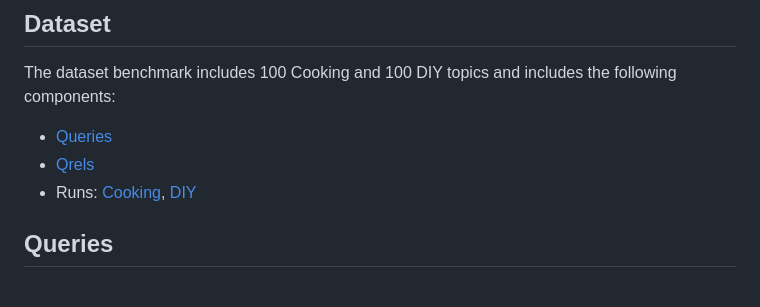
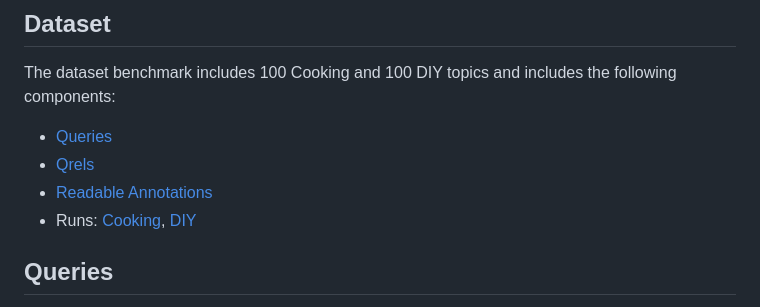
Before and after one commit to PhilipZubel/task-search-quality, a Markdown page: README.md, the part around the change. GitHub-like rendering.

```diff
--- a/README.md
+++ b/README.md
@@ -7,6 +7,7 @@ This repository contains the evaluation of state-of-the art ranking models on a
 The dataset benchmark includes 100 Cooking and 100 DIY topics and includes the following components:
 - [Queries](./queries)
 - [Qrels](./measurements/judgments)
+- [Readable Annotations](./measurements/annotations)
 - Runs: [Cooking](./measurements/cooking/run_files/), [DIY](./measurements/diy/run_files/)
 
 ## Queries
```
